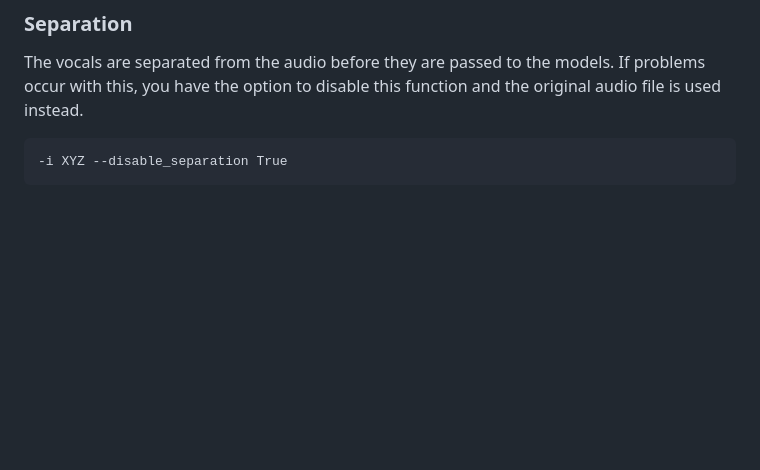
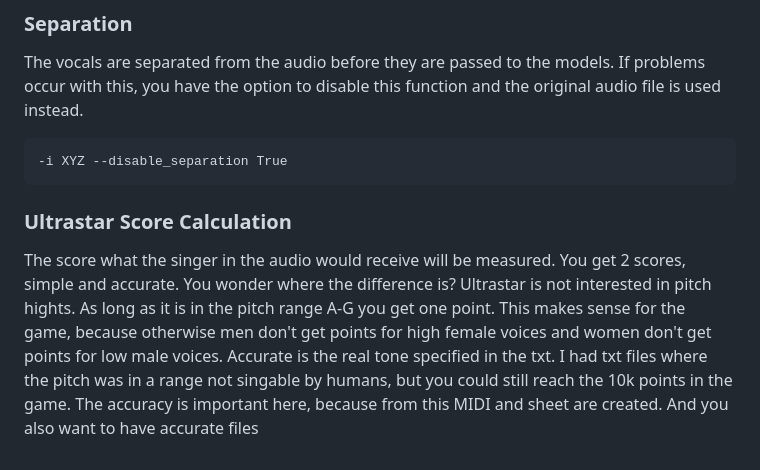
Before and after one commit to rakuri255/UltraSinger, a Markdown page: README.md, the part around the change. Drawn GitHub-style; blank space fills up the shorter version.

Commit message:
Added Ultrastar Score Calculation in README

````diff
--- a/README.md
+++ b/README.md
@@ -138,3 +138,13 @@ you have the option to disable this function and the original audio file is used
 ```commandline
 -i XYZ --disable_separation True
 ```
+
+### Ultrastar Score Calculation
+
+The score what the singer in the audio would receive will be measured.
+You get 2 scores, simple and accurate. You wonder where the difference is?
+Ultrastar is not interested in pitch hights. As long as it is in the pitch range A-G you get one point.
+This makes sense for the game, because otherwise men don't get points for high female voices and women don't get points
+for low male voices. Accurate is the real tone specified in the txt. I had txt files where the pitch was in a range not
+singable by humans, but you could still reach the 10k points in the game. The accuracy is important here, because from
+this MIDI and sheet are created. And you also want to have accurate files
````
